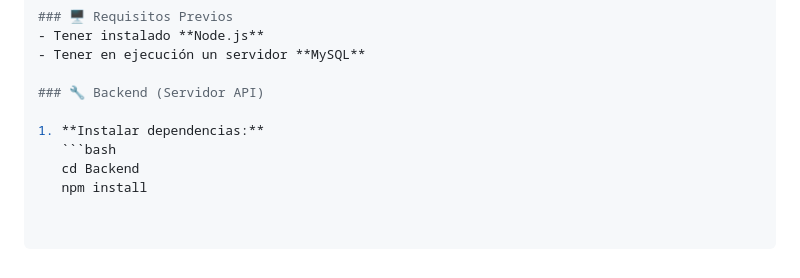
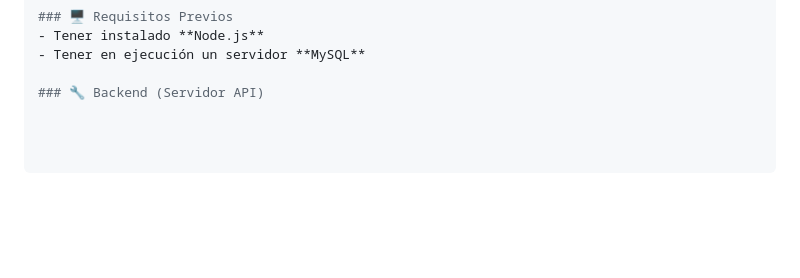
Before and after one commit to anonimato45-ui/Pagina-web, a Markdown page: README.MD, the part around the change. Drawn GitHub-style; blank space fills up the shorter version.

Commit message:
Arreglo en archivo README

````diff
--- a/README.MD
+++ b/README.MD
@@ -74,8 +74,3 @@ Las dependencias se instalan automáticamente con `npm install` dentro del direc
 - Tener en ejecución un servidor **MySQL**
 
 ### 🔧 Backend (Servidor API)
-
-1. **Instalar dependencias:**
-   ```bash
-   cd Backend
-   npm install
````
